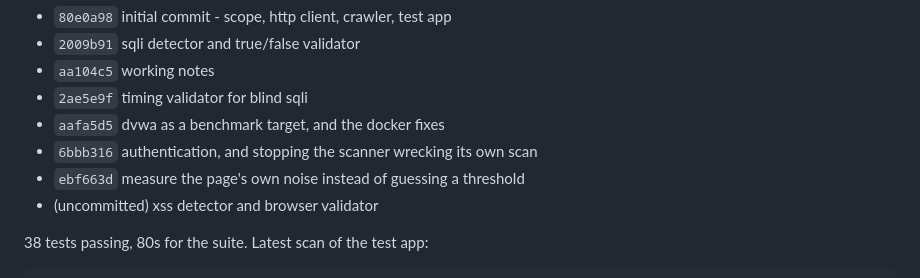
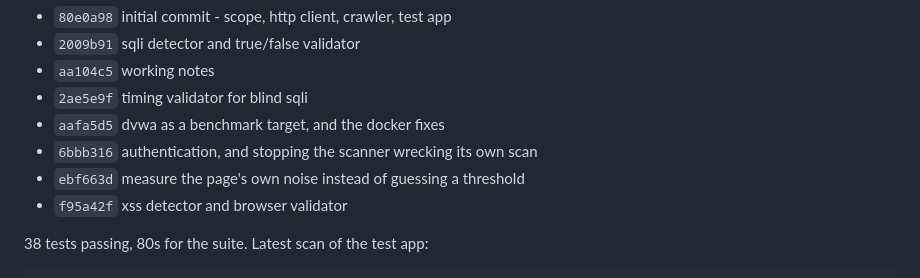
Before and after one commit to Abulkalam1524/proofscan, a Markdown page: NOTES.md, the part around the change. Rendered like a GitHub page.

Commit message:
update working notes with the xss commit hash

```diff
--- a/NOTES.md
+++ b/NOTES.md
@@ -13,7 +13,7 @@ Commits so far:
 - `aafa5d5` dvwa as a benchmark target, and the docker fixes
 - `6bbb316` authentication, and stopping the scanner wrecking its own scan
 - `ebf663d` measure the page's own noise instead of guessing a threshold
-- (uncommitted) xss detector and browser validator
+- `f95a42f` xss detector and browser validator
 
 38 tests passing, 80s for the suite. Latest scan of the test app:
 
```
